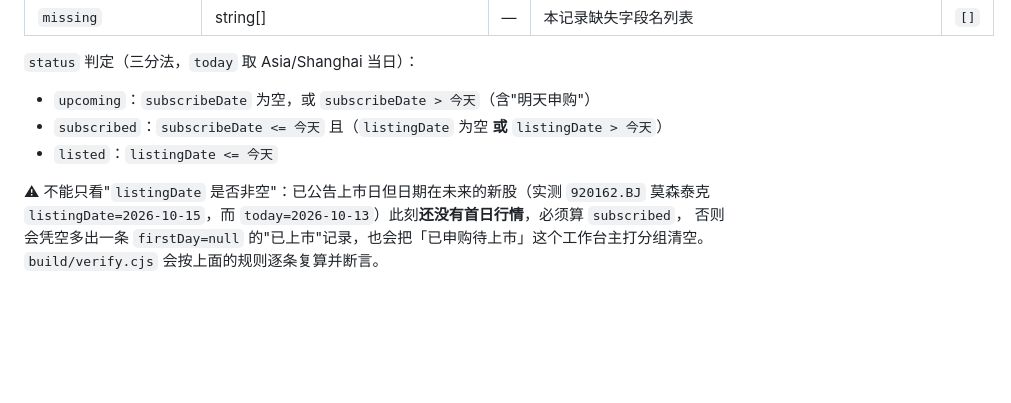
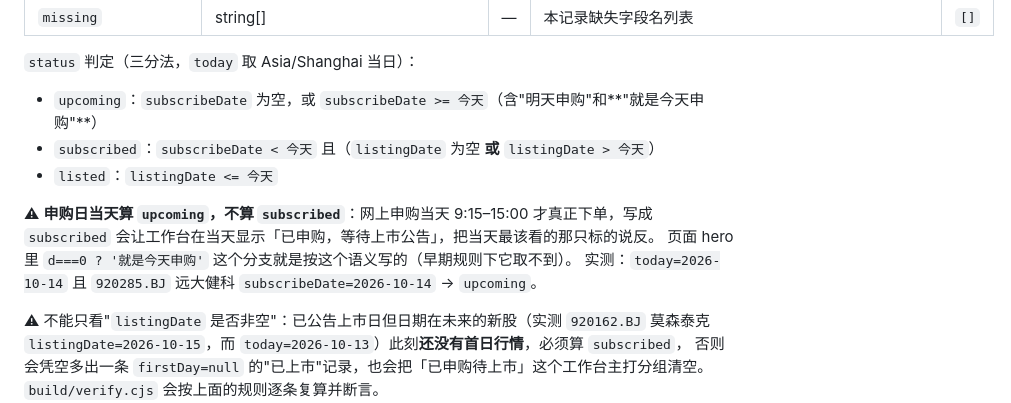
Before and after one commit to FriedhelmVV/bse-ipo, a Markdown page: SCHEMA.md, the part around the change. Drawn GitHub-style; blank space fills up the shorter version.

Commit message:
更新 SCHEMA.md（2026-10-14T11:01:09Z）

```diff
--- a/SCHEMA.md
+++ b/SCHEMA.md
@@ -155,9 +155,14 @@ parse 后 `{ code:1, msg:'success', data:{ answer:'<markdown 表格>', indicator
 | `missing` | string[] | — | 本记录缺失字段名列表 | `[]` |
 
 `status` 判定（三分法，`today` 取 Asia/Shanghai 当日）：
-- `upcoming`：`subscribeDate` 为空，或 `subscribeDate > 今天`（含"明天申购"）
-- `subscribed`：`subscribeDate <= 今天` 且（`listingDate` 为空 **或** `listingDate > 今天`）
+- `upcoming`：`subscribeDate` 为空，或 `subscribeDate >= 今天`（含"明天申购"和**"就是今天申购"**）
+- `subscribed`：`subscribeDate < 今天` 且（`listingDate` 为空 **或** `listingDate > 今天`）
 - `listed`：`listingDate <= 今天`
+
+⚠ **申购日当天算 `upcoming`，不算 `subscribed`**：网上申购当天 9:15–15:00 才真正下单，写成
+`subscribed` 会让工作台在当天显示「已申购，等待上市公告」，把当天最该看的那只标的说反。
+页面 hero 里 `d===0 ? '就是今天申购'` 这个分支就是按这个语义写的（早期规则下它取不到）。
+实测：`today=2026-10-14` 且 `920285.BJ` 远大健科 `subscribeDate=2026-10-14` → `upcoming`。
 
 ⚠ 不能只看"`listingDate` 是否非空"：已公告上市日但日期在未来的新股（实测 `920162.BJ` 莫森泰克
 `listingDate=2026-10-15`，而 `today=2026-10-13`）此刻**还没有首日行情**，必须算 `subscribed`，
```
